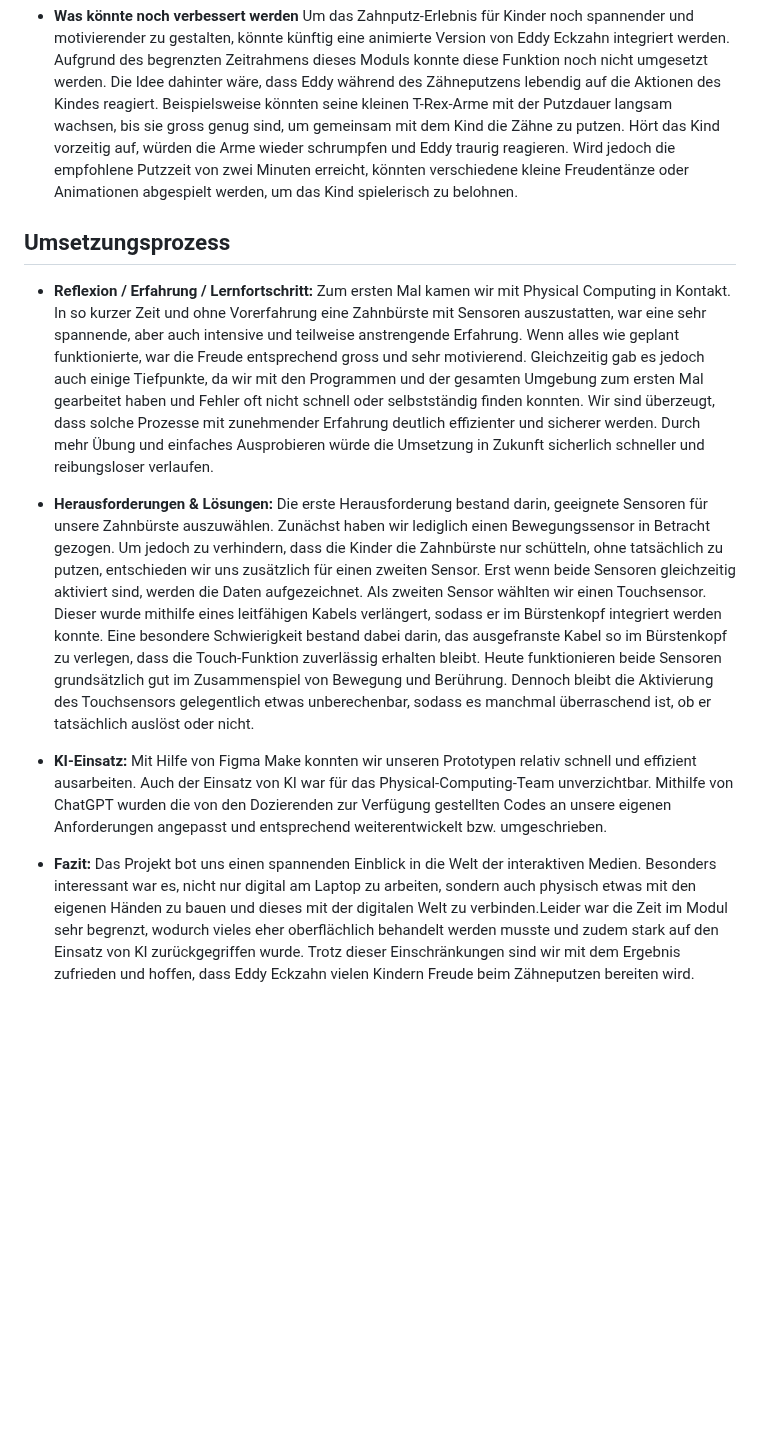
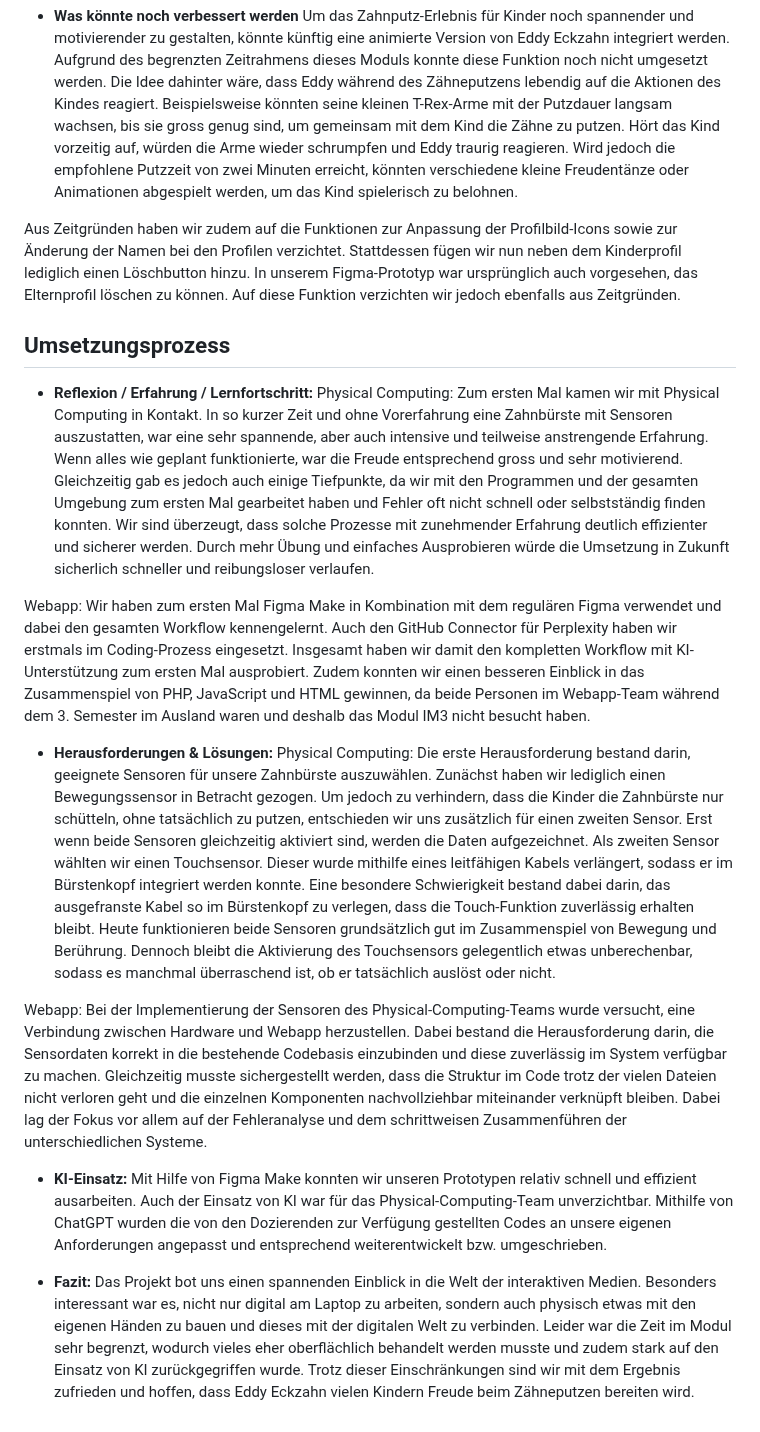
Before and after one commit to lostmarushka/IM4-Eckzahn-Eddy, a Markdown page: README.md, the part around the change. Drawn GitHub-style; blank space fills up the shorter version.

```diff
--- a/README.md
+++ b/README.md
@@ -136,22 +136,28 @@ Leider können wir die Daten nur etwas zeitverzögert auf der Website anzeigen.
 Um das Zahnputz-Erlebnis für Kinder noch spannender und motivierender zu gestalten, könnte künftig eine animierte Version von Eddy Eckzahn integriert werden. Aufgrund des begrenzten Zeitrahmens dieses Moduls konnte diese Funktion noch nicht umgesetzt werden.
 Die Idee dahinter wäre, dass Eddy während des Zähneputzens lebendig auf die Aktionen des Kindes reagiert. Beispielsweise könnten seine kleinen T-Rex-Arme mit der Putzdauer langsam wachsen, bis sie gross genug sind, um gemeinsam mit dem Kind die Zähne zu putzen. Hört das Kind vorzeitig auf, würden die Arme wieder schrumpfen und Eddy traurig reagieren. Wird jedoch die empfohlene Putzzeit von zwei Minuten erreicht, könnten verschiedene kleine Freudentänze oder Animationen abgespielt werden, um das Kind spielerisch zu belohnen.
 
+Aus Zeitgründen haben wir zudem auf die Funktionen zur Anpassung der Profilbild-Icons sowie zur Änderung der Namen bei den Profilen verzichtet. Stattdessen fügen wir nun neben dem Kinderprofil lediglich einen Löschbutton hinzu. In unserem Figma-Prototyp war ursprünglich auch vorgesehen, das Elternprofil löschen zu können. Auf diese Funktion verzichten wir jedoch ebenfalls aus Zeitgründen.
+
 
 ## Umsetzungsprozess
 
 * **Reflexion / Erfahrung / Lernfortschritt:**
-Zum ersten Mal kamen wir mit Physical Computing in Kontakt. In so kurzer Zeit und ohne Vorerfahrung eine Zahnbürste mit Sensoren auszustatten, war eine sehr spannende, aber auch intensive und teilweise anstrengende Erfahrung.
+Physical Computing: Zum ersten Mal kamen wir mit Physical Computing in Kontakt. In so kurzer Zeit und ohne Vorerfahrung eine Zahnbürste mit Sensoren auszustatten, war eine sehr spannende, aber auch intensive und teilweise anstrengende Erfahrung.
 Wenn alles wie geplant funktionierte, war die Freude entsprechend gross und sehr motivierend. Gleichzeitig gab es jedoch auch einige Tiefpunkte, da wir mit den Programmen und der gesamten Umgebung zum ersten Mal gearbeitet haben und Fehler oft nicht schnell oder selbstständig finden konnten.
 Wir sind überzeugt, dass solche Prozesse mit zunehmender Erfahrung deutlich effizienter und sicherer werden. Durch mehr Übung und einfaches Ausprobieren würde die Umsetzung in Zukunft sicherlich schneller und reibungsloser verlaufen.
 
+Webapp: Wir haben zum ersten Mal Figma Make in Kombination mit dem regulären Figma verwendet und dabei den gesamten Workflow kennengelernt. Auch den GitHub Connector für Perplexity haben wir erstmals im Coding-Prozess eingesetzt. Insgesamt haben wir damit den kompletten Workflow mit KI-Unterstützung zum ersten Mal ausprobiert.
+Zudem konnten wir einen besseren Einblick in das Zusammenspiel von PHP, JavaScript und HTML gewinnen, da beide Personen im Webapp-Team während dem 3. Semester im Ausland waren und deshalb das Modul IM3 nicht besucht haben.
+
 * **Herausforderungen & Lösungen:**
-Die erste Herausforderung bestand darin, geeignete Sensoren für unsere Zahnbürste auszuwählen. Zunächst haben wir lediglich einen Bewegungssensor in Betracht gezogen. Um jedoch zu verhindern, dass die Kinder die Zahnbürste nur schütteln, ohne tatsächlich zu putzen, entschieden wir uns zusätzlich für einen zweiten Sensor. Erst wenn beide Sensoren gleichzeitig aktiviert sind, werden die Daten aufgezeichnet.
+Physical Computing: Die erste Herausforderung bestand darin, geeignete Sensoren für unsere Zahnbürste auszuwählen. Zunächst haben wir lediglich einen Bewegungssensor in Betracht gezogen. Um jedoch zu verhindern, dass die Kinder die Zahnbürste nur schütteln, ohne tatsächlich zu putzen, entschieden wir uns zusätzlich für einen zweiten Sensor. Erst wenn beide Sensoren gleichzeitig aktiviert sind, werden die Daten aufgezeichnet.
 Als zweiten Sensor wählten wir einen Touchsensor. Dieser wurde mithilfe eines leitfähigen Kabels verlängert, sodass er im Bürstenkopf integriert werden konnte. Eine besondere Schwierigkeit bestand dabei darin, das ausgefranste Kabel so im Bürstenkopf zu verlegen, dass die Touch-Funktion zuverlässig erhalten bleibt.
 Heute funktionieren beide Sensoren grundsätzlich gut im Zusammenspiel von Bewegung und Berührung. Dennoch bleibt die Aktivierung des Touchsensors gelegentlich etwas unberechenbar, sodass es manchmal überraschend ist, ob er tatsächlich auslöst oder nicht.
 
+Webapp: Bei der Implementierung der Sensoren des Physical-Computing-Teams wurde versucht, eine Verbindung zwischen Hardware und Webapp herzustellen. Dabei bestand die Herausforderung darin, die Sensordaten korrekt in die bestehende Codebasis einzubinden und diese zuverlässig im System verfügbar zu machen. Gleichzeitig musste sichergestellt werden, dass die Struktur im Code trotz der vielen Dateien nicht verloren geht und die einzelnen Komponenten nachvollziehbar miteinander verknüpft bleiben. Dabei lag der Fokus vor allem auf der Fehleranalyse und dem schrittweisen Zusammenführen der unterschiedlichen Systeme.
 
 * **KI-Einsatz:** Mit Hilfe von Figma Make konnten wir unseren Prototypen relativ schnell und effizient ausarbeiten.
 Auch der Einsatz von KI war für das Physical-Computing-Team unverzichtbar. Mithilfe von ChatGPT wurden die von den Dozierenden zur Verfügung gestellten Codes an unsere eigenen Anforderungen angepasst und entsprechend weiterentwickelt bzw. umgeschrieben.
 
-* **Fazit:** Das Projekt bot uns einen spannenden Einblick in die Welt der interaktiven Medien. Besonders interessant war es, nicht nur digital am Laptop zu arbeiten, sondern auch physisch etwas mit den eigenen Händen zu bauen und dieses mit der digitalen Welt zu verbinden.Leider war die Zeit im Modul sehr begrenzt, wodurch vieles eher oberflächlich behandelt werden musste und zudem stark auf den Einsatz von KI zurückgegriffen wurde.
+* **Fazit:** Das Projekt bot uns einen spannenden Einblick in die Welt der interaktiven Medien. Besonders interessant war es, nicht nur digital am Laptop zu arbeiten, sondern auch physisch etwas mit den eigenen Händen zu bauen und dieses mit der digitalen Welt zu verbinden. Leider war die Zeit im Modul sehr begrenzt, wodurch vieles eher oberflächlich behandelt werden musste und zudem stark auf den Einsatz von KI zurückgegriffen wurde.
 Trotz dieser Einschränkungen sind wir mit dem Ergebnis zufrieden und hoffen, dass Eddy Eckzahn vielen Kindern Freude beim Zähneputzen bereiten wird.
```
